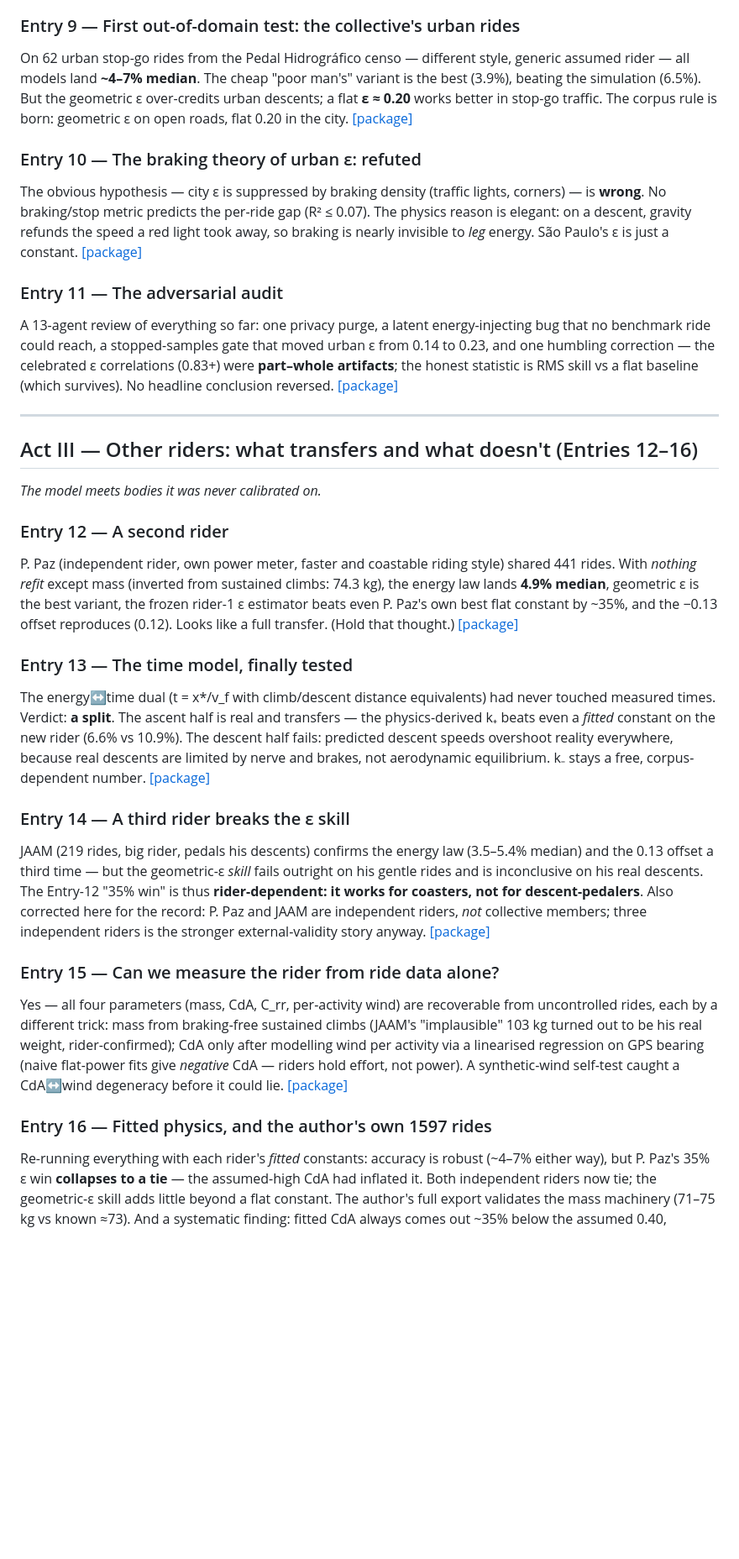
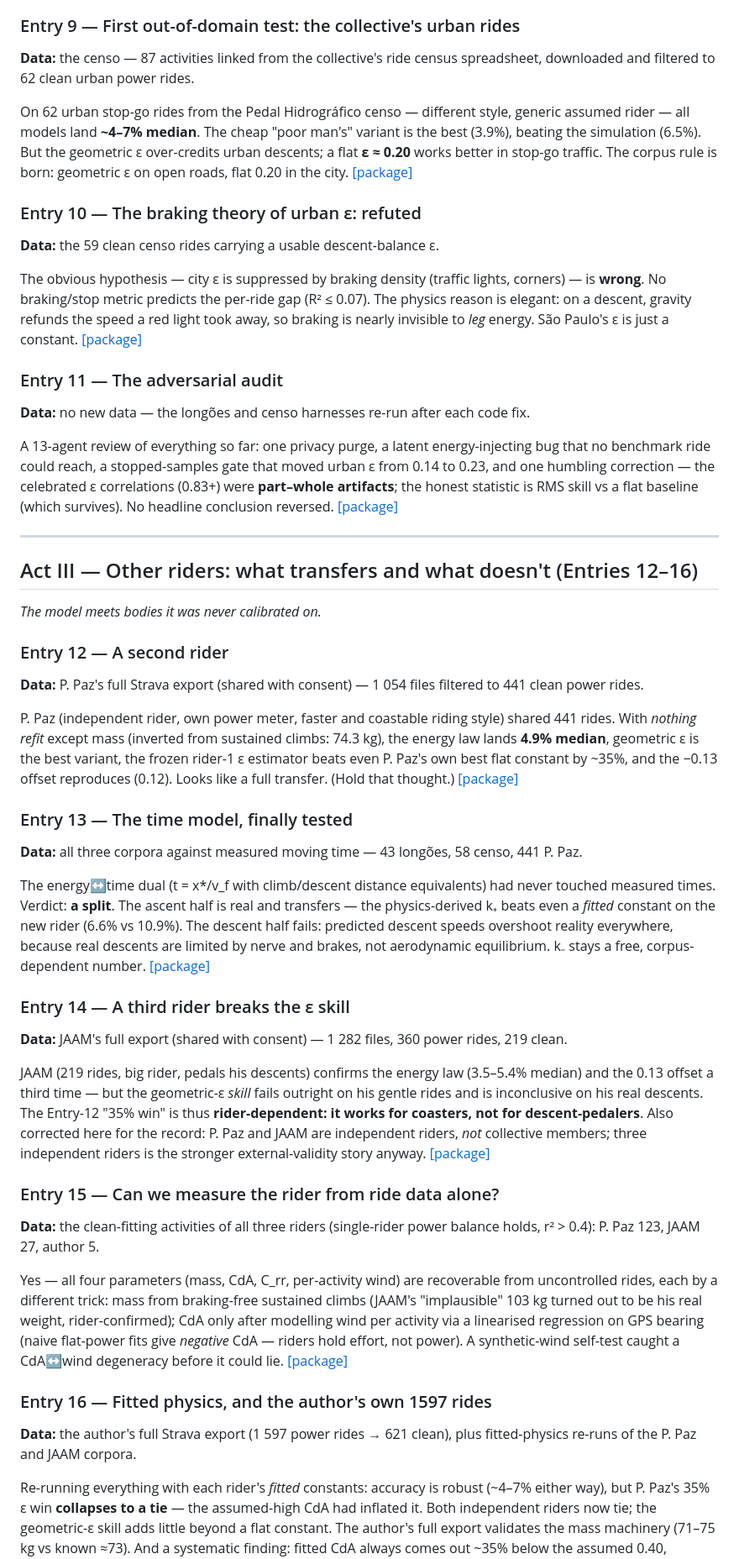
Before and after one commit to danlessa/bicycling-energy-model, a Markdown page: research/notes/CURATED_JOURNAL.md, the part around one of its changes. Shown at 84% size. GitHub-like rendering; blank space fills up the shorter version.

```diff
--- a/research/notes/CURATED_JOURNAL.md
+++ b/research/notes/CURATED_JOURNAL.md
@@ -112,6 +143,9 @@ so measured ε→0), and curviness/surface penalties fit with the wrong sign.
 [[package]](../packages/entry08/ro-crate-preview.html)
 
 ### Entry 9 — First out-of-domain test: the collective's urban rides
+**Data:** the censo — 87 activities linked from the collective's ride
+census spreadsheet, downloaded and filtered to 62 clean urban power rides.
+
 On 62 urban stop-go rides from the Pedal Hidrográfico censo — different style,
 generic assumed rider — all models land **~4–7% median**. The cheap "poor
 man's" variant is the best (3.9%), beating the simulation (6.5%). But the
@@ -120,6 +154,8 @@ stop-go traffic. The corpus rule is born: geometric ε on open roads, flat 0.20
 in the city. [[package]](../packages/entry09/ro-crate-preview.html)
 
 ### Entry 10 — The braking theory of urban ε: refuted
+**Data:** the 59 clean censo rides carrying a usable descent-balance ε.
+
 The obvious hypothesis — city ε is suppressed by braking density (traffic
 lights, corners) — is **wrong**. No braking/stop metric predicts the per-ride
 gap (R² ≤ 0.07). The physics reason is elegant: on a descent, gravity refunds
@@ -128,6 +164,9 @@ energy. São Paulo's ε is just a constant.
 [[package]](../packages/entry10/ro-crate-preview.html)
 
 ### Entry 11 — The adversarial audit
+**Data:** no new data — the longões and censo harnesses re-run after each
+code fix.
+
 A 13-agent review of everything so far: one privacy purge, a latent
 energy-injecting bug that no benchmark ride could reach, a stopped-samples
 gate that moved urban ε from 0.14 to 0.23, and one humbling correction — the
@@ -142,6 +181,9 @@ conclusion reversed. [[package]](../packages/entry11/ro-crate-preview.html)
 *The model meets bodies it was never calibrated on.*
 
 ### Entry 12 — A second rider
+**Data:** P. Paz's full Strava export (shared with consent) — 1 054 files
+filtered to 441 clean power rides.
+
 P. Paz (independent rider, own power meter, faster and coastable riding
 style) shared 441 rides. With *nothing refit* except mass (inverted from
 sustained climbs: 74.3 kg), the energy law lands **4.9% median**, geometric ε
@@ -151,6 +193,9 @@ a full transfer. (Hold that thought.)
 [[package]](../packages/entry12/ro-crate-preview.html)
 
 ### Entry 13 — The time model, finally tested
+**Data:** all three corpora against measured moving time — 43 longões,
+58 censo, 441 P. Paz.
+
 The energy↔time dual (t = x*/v_f with climb/descent distance equivalents) had
 never touched measured times. Verdict: **a split**. The ascent half is real
 and transfers — the physics-derived k₊ beats even a *fitted* constant on the
@@ -160,6 +205,9 @@ brakes, not aerodynamic equilibrium. k₋ stays a free, corpus-dependent number.
 [[package]](../packages/entry13/ro-crate-preview.html)
 
 ### Entry 14 — A third rider breaks the ε skill
+**Data:** JAAM's full export (shared with consent) — 1 282 files, 360 power
+rides, 219 clean.
+
 JAAM (219 rides, big rider, pedals his descents) confirms the energy law
 (3.5–5.4% median) and the 0.13 offset a third time — but the geometric-ε
 *skill* fails outright on his gentle rides and is inconclusive on his real
@@ -170,6 +218,9 @@ independent riders is the stronger external-validity story anyway.
 [[package]](../packages/entry14/ro-crate-preview.html)
 
 ### Entry 15 — Can we measure the rider from ride data alone?
+**Data:** the clean-fitting activities of all three riders (single-rider
+power balance holds, r² > 0.4): P. Paz 123, JAAM 27, author 5.
+
 Yes — all four parameters (mass, CdA, C_rr, per-activity wind) are recoverable
 from uncontrolled rides, each by a different trick: mass from braking-free
 sustained climbs (JAAM's "implausible" 103 kg turned out to be his real
@@ -180,6 +231,9 @@ CdA↔wind degeneracy before it could lie.
 [[package]](../packages/entry15/ro-crate-preview.html)
 
 ### Entry 16 — Fitted physics, and the author's own 1597 rides
+**Data:** the author's full Strava export (1 597 power rides → 621 clean),
+plus fitted-physics re-runs of the P. Paz and JAAM corpora.
+
 Re-running everything with each rider's *fitted* constants: accuracy is robust
 (~4–7% either way), but P. Paz's 35% ε win **collapses to a tie** — the
 assumed-high CdA had inflated it. Both independent riders now tie; the
```
Also changed, not shown: other parts of research/notes/CURATED_JOURNAL.md (+65 -8 lines).
